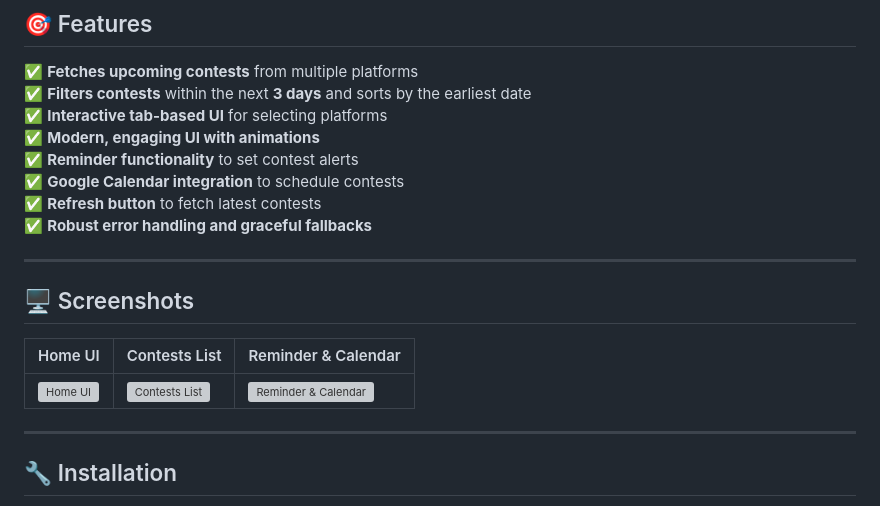
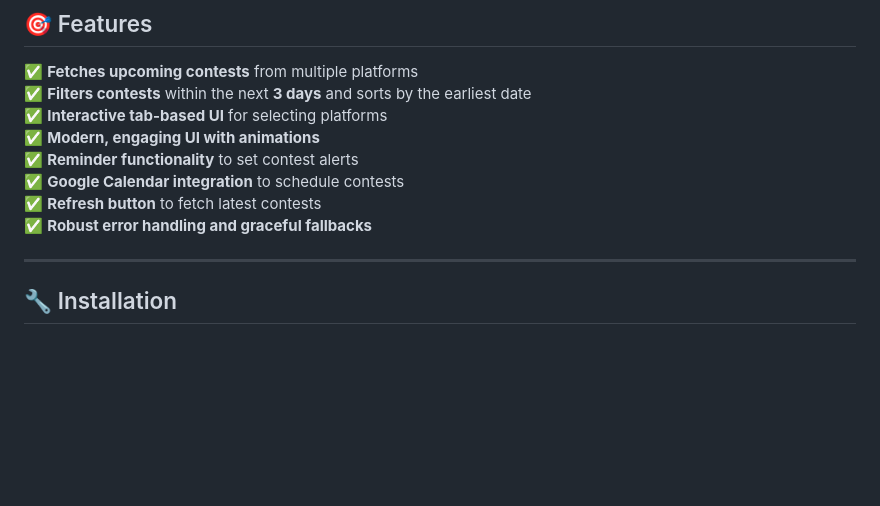
Before and after one commit to CodeTirtho97/CodeRush, a Markdown page: README.md, the part around the change. Drawn GitHub-style; blank space fills up the shorter version; grey boxes are pictures that could not be loaded.

```diff
--- a/README.md
+++ b/README.md
@@ -18,14 +18,6 @@ Set **reminders** and add contests directly to **Google Calendar** in one click!
 ✅ **Google Calendar integration** to schedule contests
 ✅ **Refresh button** to fetch latest contests
 ✅ **Robust error handling and graceful fallbacks**
-
----
-
-## 🖥️ Screenshots
-
-| Home UI | Contests List | Reminder & Calendar |
-|---------|-------------|-------------------|
-| ![Home UI](assets/home.png) | ![Contests List](assets/contests.png) | ![Reminder & Calendar](assets/reminder.png) |
 
 ---
 
```
